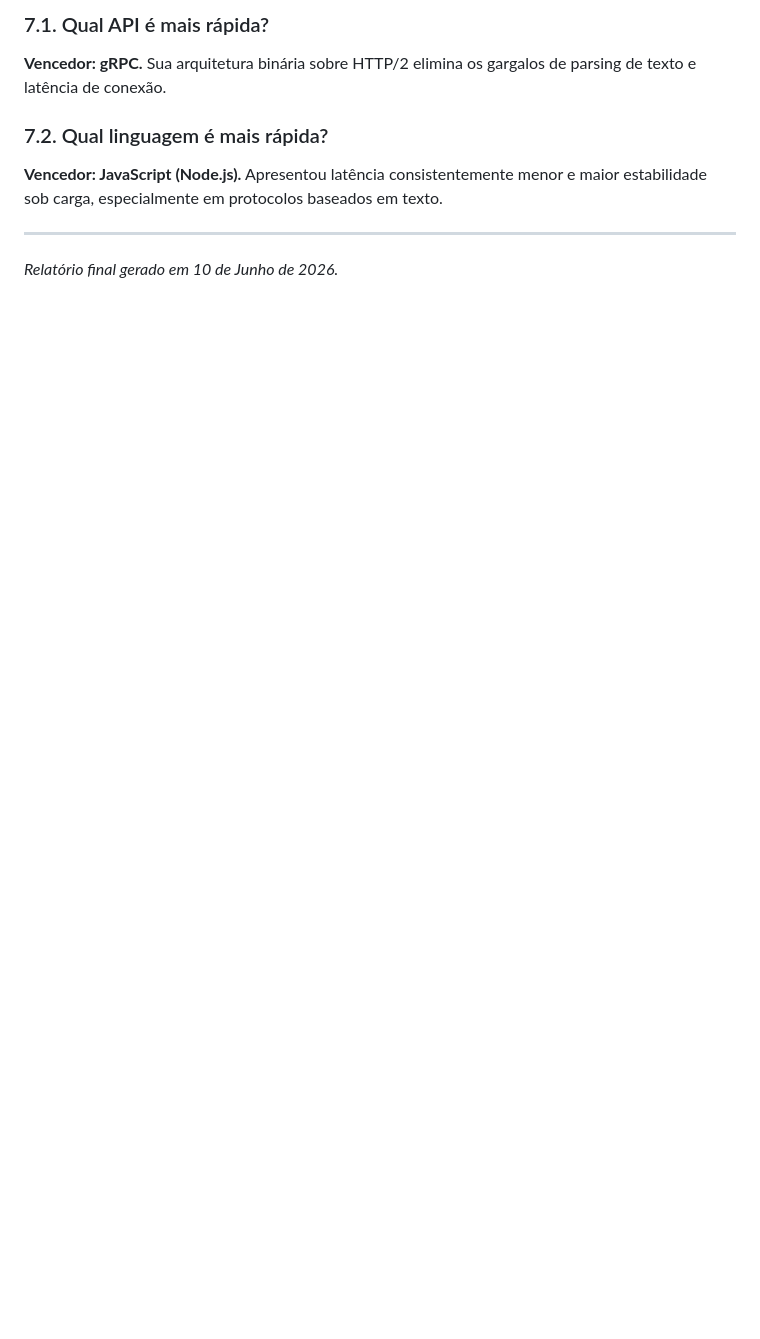
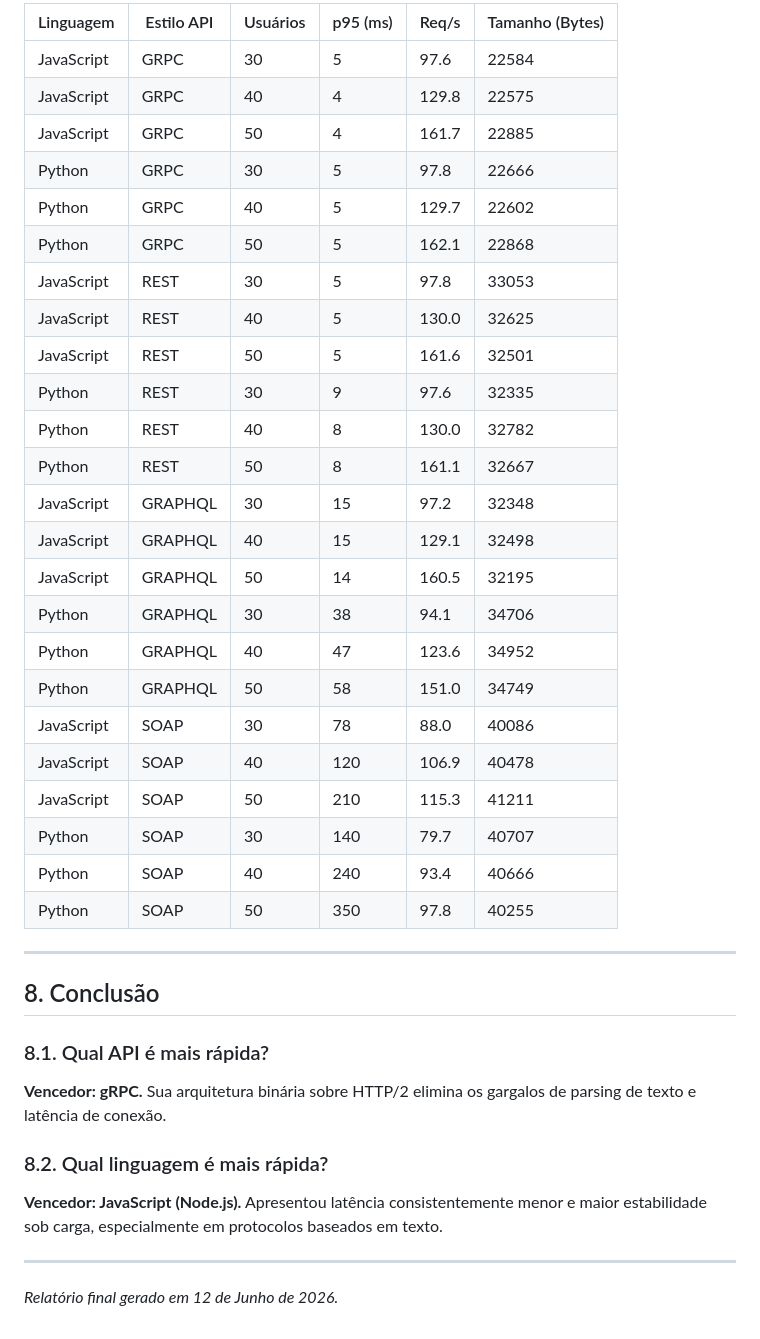
Before and after one commit to arthurpcidrao/computacao-distribuida, a Markdown page: trabalho_6.md, the part around one of its changes. Rendered like a GitHub page; blank space fills up the shorter version.

```diff
--- a/trabalho_6.md
+++ b/trabalho_6.md
@@ -173,11 +179,42 @@ Os testes foram executados de forma **individual e isolada** para cada carga (30
 
-### 7.1. Qual API é mais rápida?
+| Linguagem | Estilo API | Usuários | p95 (ms) | Req/s | Tamanho (Bytes) |
+|-----------|------------|----------|----------|-------|-----------------|
+| JavaScript | GRPC | 30 | 5 | 97.6 | 22584 |
+| JavaScript | GRPC | 40 | 4 | 129.8 | 22575 |
+| JavaScript | GRPC | 50 | 4 | 161.7 | 22885 |
+| Python | GRPC | 30 | 5 | 97.8 | 22666 |
+| Python | GRPC | 40 | 5 | 129.7 | 22602 |
+| Python | GRPC | 50 | 5 | 162.1 | 22868 |
+| JavaScript | REST | 30 | 5 | 97.8 | 33053 |
+| JavaScript | REST | 40 | 5 | 130.0 | 32625 |
+| JavaScript | REST | 50 | 5 | 161.6 | 32501 |
+| Python | REST | 30 | 9 | 97.6 | 32335 |
+| Python | REST | 40 | 8 | 130.0 | 32782 |
+| Python | REST | 50 | 8 | 161.1 | 32667 |
+| JavaScript | GRAPHQL | 30 | 15 | 97.2 | 32348 |
+| JavaScript | GRAPHQL | 40 | 15 | 129.1 | 32498 |
+| JavaScript | GRAPHQL | 50 | 14 | 160.5 | 32195 |
+| Python | GRAPHQL | 30 | 38 | 94.1 | 34706 |
+| Python | GRAPHQL | 40 | 47 | 123.6 | 34952 |
+| Python | GRAPHQL | 50 | 58 | 151.0 | 34749 |
+| JavaScript | SOAP | 30 | 78 | 88.0 | 40086 |
+| JavaScript | SOAP | 40 | 120 | 106.9 | 40478 |
+| JavaScript | SOAP | 50 | 210 | 115.3 | 41211 |
+| Python | SOAP | 30 | 140 | 79.7 | 40707 |
+| Python | SOAP | 40 | 240 | 93.4 | 40666 |
+| Python | SOAP | 50 | 350 | 97.8 | 40255 |
+
+---
+
+## 8. Conclusão
+
+### 8.1. Qual API é mais rápida?
 **Vencedor: gRPC.**
 Sua arquitetura binária sobre HTTP/2 elimina os gargalos de parsing de texto e latência de conexão.
 
-### 7.2. Qual linguagem é mais rápida?
+### 8.2. Qual linguagem é mais rápida?
 **Vencedor: JavaScript (Node.js).**
 Apresentou latência consistentemente menor e maior estabilidade sob carga, especialmente em protocolos baseados em texto.
 
 ---
-*Relatório final gerado em 10 de Junho de 2026.*
+*Relatório final gerado em 12 de Junho de 2026.*
```
Also changed, not shown: other parts of trabalho_6.md (+8 -2 lines), charts/content_size.png, charts/p95_combined_high.png, charts/p95_graphql.png, charts/p95_grpc.png, charts/p95_rest.png, charts/p95_soap.png, 7 other files.
